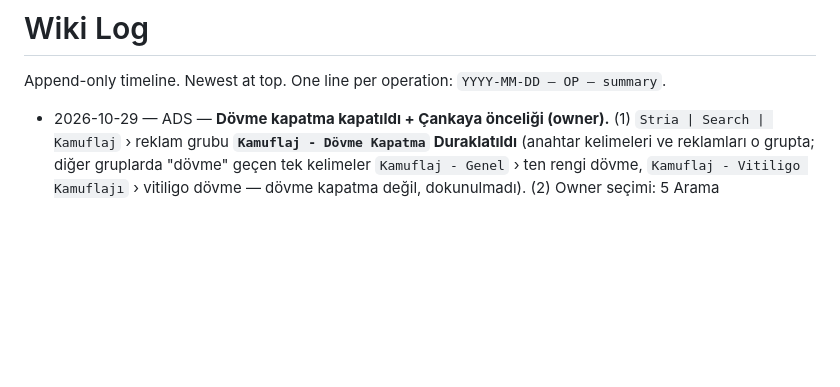
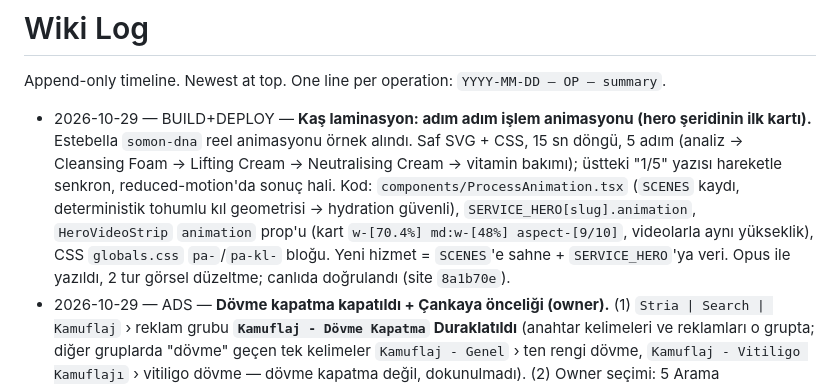
Before and after one commit to kaantinmaz/stria_studio, a Markdown page: wiki/log.md, the part around the change. GitHub-like rendering; blank space fills up the shorter version.

Commit message:
wiki: kaş laminasyon animasyonu

```diff
--- a/wiki/log.md
+++ b/wiki/log.md
@@ -2,6 +2,7 @@
 
 Append-only timeline. Newest at top. One line per operation: `YYYY-MM-DD — OP — summary`.
 
+- 2026-10-29 — BUILD+DEPLOY — **Kaş laminasyon: adım adım işlem animasyonu (hero şeridinin ilk kartı).** Estebella `somon-dna` reel animasyonu örnek alındı. Saf SVG + CSS, 15 sn döngü, 5 adım (analiz → Cleansing Foam → Lifting Cream → Neutralising Cream → vitamin bakımı); üstteki "1/5" yazısı hareketle senkron, reduced-motion'da sonuç hali. Kod: `components/ProcessAnimation.tsx` (`SCENES` kaydı, deterministik tohumlu kıl geometrisi → hydration güvenli), `SERVICE_HERO[slug].animation`, `HeroVideoStrip` `animation` prop'u (kart `w-[70.4%] md:w-[48%] aspect-[9/10]`, videolarla aynı yükseklik), CSS `globals.css` `pa-`/`pa-kl-` bloğu. Yeni hizmet = `SCENES`'e sahne + `SERVICE_HERO`'ya veri. Opus ile yazıldı, 2 tur görsel düzeltme; canlıda doğrulandı (site `8a1b70e`).
 - 2026-10-29 — ADS — **Dövme kapatma kapatıldı + Çankaya önceliği (owner).** (1) `Stria | Search | Kamuflaj` › reklam grubu **`Kamuflaj - Dövme Kapatma` Duraklatıldı** (anahtar kelimeleri ve reklamları o grupta; diğer gruplarda "dövme" geçen tek kelimeler `Kamuflaj - Genel` › ten rengi dövme, `Kamuflaj - Vitiligo Kamuflajı` › vitiligo dövme — dövme kapatma değil, dokunulmadı). (2) Owner seçimi: 5 Arama kampanyasının (Kaş Laminasyon, Dudak, Kamuflaj, Diğer Hizmetler, Kirpik Laminasyon) teklif stratejisi **Maks. dönüşüm → Maks. tıklama** (TBM sınırı yok) — Maks. dönüşüm konum teklif ayarlamasını yok saydığı için; ~30 dönüşüm birikince geri dönülebilir. Display yeniden pazarlama Maks. dönüşümde kaldı. (3) Aynı 5 kampanyada hedef konum **Ankara (il) + Çankaya, Ankara (semt)**, Çankaya **teklif ayarlaması +%30** (Yer tablosunda doğrulandı). Not: Ads arayüzü arka plan sekmede çok yavaş (ayar paneli 2–5 dk); Yer düzenleyicide kampanya seçici tek kampanya, öneri listesinde "Dahil et" hover ile çıkıyor.
 - 2026-10-28 — CONFIG — **Google Ads reklamveren kimlik doğrulaması gönderildi (bireysel, Kaan Tınmaz).** Owner kimliği kendisi yükledi, adresi (ödeme profilindeki Kırklareli adresi) birlikte doldurup formu owner tamamladı. Hesap bu yüzden şirket değil **ödeyen kişi (Kaan)** adına doğrulanıyor; ödeyen ileride "Nilsu Kamişli Stria Studio" kuruluş profiline geçerse Google yeniden doğrulama isteyebilir. Açık kalan: "Confirmation of advertising funding source" görevi + reddedilen Mastercard ••9602 (reklamlar hâlâ yayında değil).
 - 2026-10-28 — CONFIG — **Yeni Google İşletme Profili Nilsu'nun hesabında (kamislinilsu@gmail.com).** Eski profil (kaantinmaz@gmail.com, ID 14719747792689341226) hesap düzeyi kısıtlama yüzünden itiraz edilemiyordu. Nilsu'nun Chrome profiline OMP relay eklentisi kuruldu (`~/.omp/browser-relay/extension`, Load unpacked). Ad aramasında eski profil önerilmedi (askıda/gizli) → "Bu ada sahip bir işletme oluşturun": **Stria Studio**, Yerel mağaza, Güzellik Salonu, **Büyükesat Mah. Uğur Mumcu Cad. No:34 İç Kapı No:2, 06700 Çankaya/Ankara** (vergi levhasıyla aynı), tel 0530 686 30 28, site striastudio.com.tr, sohbet WhatsApp `wa.me/905306863028`; Hizmet Şartları kabul edildi, bülten kutuları işaretlenmedi. Yeni lid **16037856827259438005**. **Doğrulama yalnız video** (diğer seçenek yok); akış "Kaydı başlat" adımında bırakıldı — Nilsu stüdyoda telefonundan çekecek: tek kesintisiz kayıt, dışarıdan sokak/komşu işletmeler → tabela (ad "Stria Studio" görünmeli) → kapıyı anahtarla açma / yalnız personelin girdiği alan / kasa veya ekipman. Google uyarısı: yüz ve **hassas belge çekilmez** → vergi levhası videoda gösterilmez (TC no içeriyor). Doğrulanınca: saatler, açıklama, hizmetler, fotoğraflar eski profilden taşınacak; eski profil (Kaan hesabı) kopya sayılmasın diye ileride kaldırılmalı.
```
